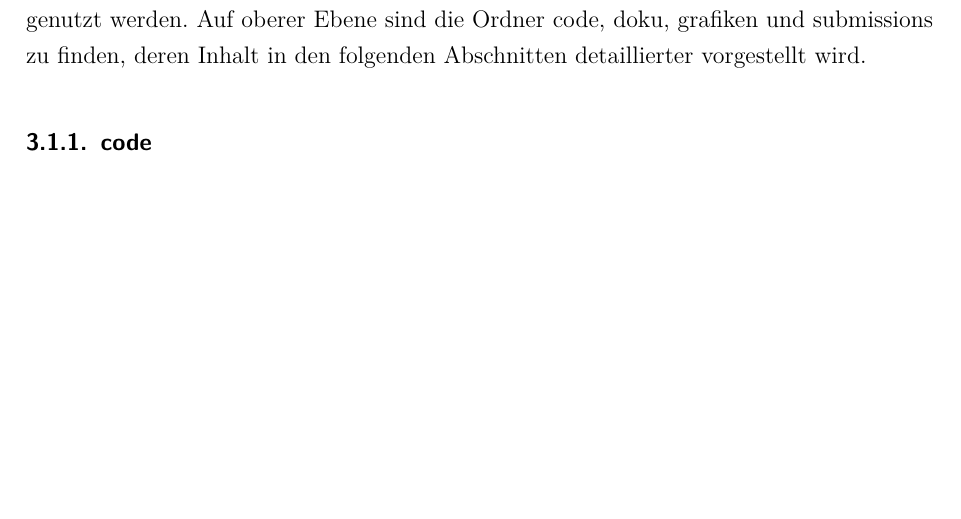
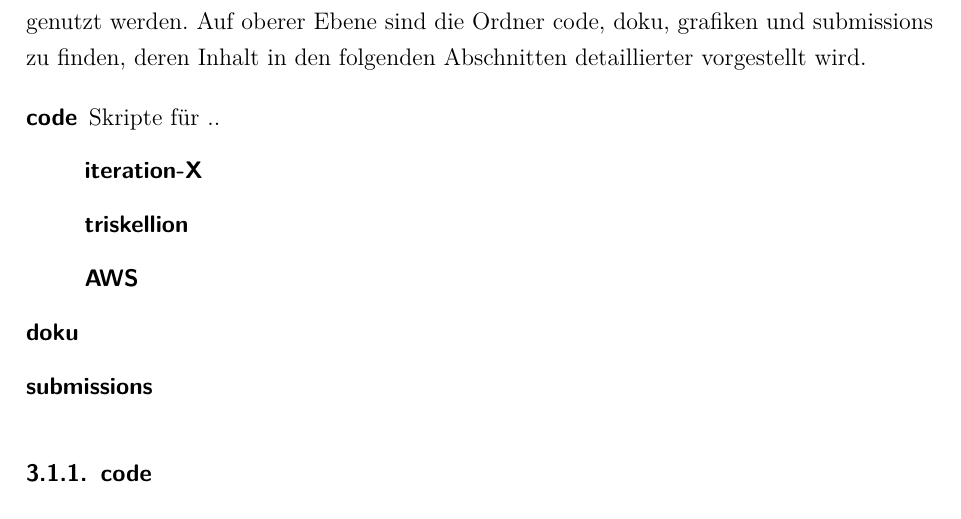
Before and after one commit to w-hs/bigdata, a LaTeX document (doku/Ausarbeitung.tex, which reads doku/Inhalt/Realisierung.tex): part of page 11 of 36, cut so that both start at the same text, the shorter picture padded with empty space. Compiled offline with pdfLaTeX; an older LaTeX class or package is replaced by its successor.

Commit message:
Struktur

```diff
--- a/doku/Inhalt/Realisierung.tex
+++ b/doku/Inhalt/Realisierung.tex
@@ -10,6 +10,17 @@ im AWS ausgeführt.
 
 \subsection{Projektstruktur}
 Für das Projekt wurde Git als verteilte Versionsverwaltung eingesetzt. Das Repository\footnote{\url{https://github.com/w-hs/bigdata/tree/master/submissions}} wird durch die Plattform GitHub bereitgestellt und darf für quelloffene Projekte kostenlos genutzt werden. Auf oberer Ebene sind die Ordner code, doku, grafiken und submissions zu finden, deren Inhalt in den folgenden Abschnitten detaillierter vorgestellt wird.
+
+\begin{description}
+	\item[code] Skripte für ..
+		\begin{description}
+			\item[iteration-X]
+			\item[triskellion]
+			\item[AWS]
+		\end{description}
+	\item[doku]
+	\item[submissions]
+\end{description}
 
 \subsubsection{code}
 In diesem Ordner befinden sich die innerhalb des Projektes erstellten SQL und Python Skripte. Um eine möglichst hohe Übersichtlichkeit zu erreichen, wurde für jede Iteration ein separater Unterordner angelegt, der auch nur die zu dieser Iteration zugehörigen Skripte enthält. In dem Unterordner AWS befinden sich die Skripte zur Generierung der Tabellen für den Amazon-Webservice und entsprechende Skripte für jede Iteration. Der letzte Unterordner triskellion beinhaltet die Umsetzung eines Kaggle-Nutzers \footnote{\url{http://mlwave.com/predicting-repeat-buyers-vowpal-wabbit/}} der eine Implementierung unter Verwendung von Vowpal Wabbit veröffentlichte.
```
